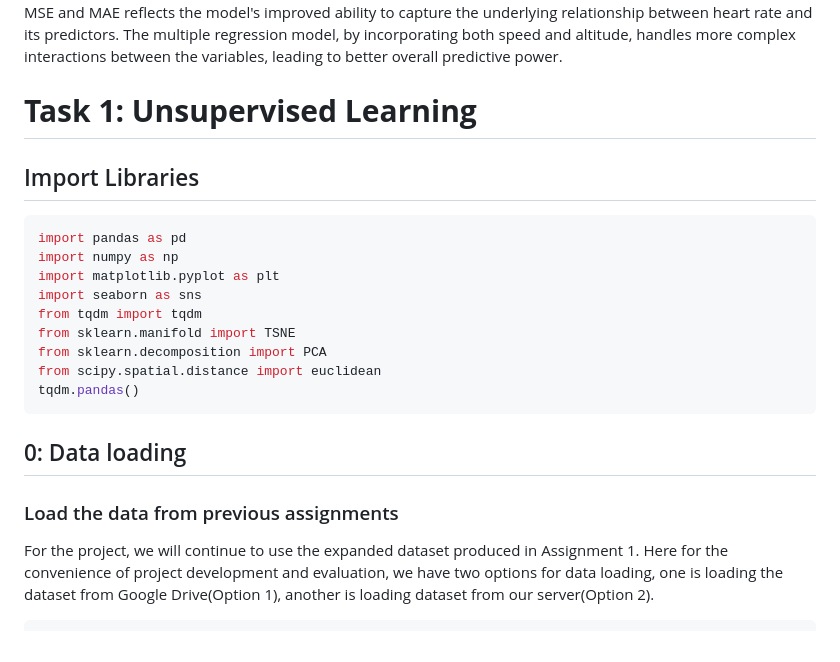
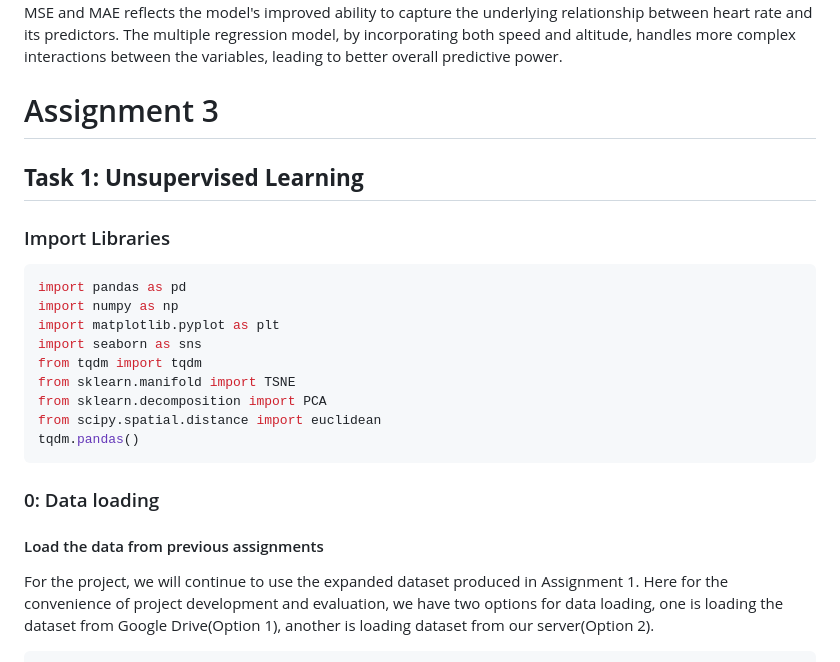
Before and after one commit to ayhhyhh/IT5100F-Project-Team-1, a Markdown page: README.md, the part around one of its changes. Rendered like a GitHub page.

````diff
--- a/README.md
+++ b/README.md
@@ -325,9 +325,11 @@ Why the Multiple Regression Model Performed Better:
 The better performance of the multiple regression model can be attributed to the fact that heart rate is influenced by multiple factors, not just speed. By adding altitude_diff as a second predictor, the model is able to account for the effects of elevation changes on heart rate. This reduces unexplained variability in the predictions and leads to more accurate results.
 The small reduction in MSE and MAE reflects the model's improved ability to capture the underlying relationship between heart rate and its predictors. The multiple regression model, by incorporating both speed and altitude, handles more complex interactions between the variables, leading to better overall predictive power.
 
-# **Task 1: Unsupervised Learning**
-
-## Import Libraries
+# Assignment 3
+
+## **Task 1: Unsupervised Learning**
+
+### Import Libraries
 
 
 ```python
@@ -342,9 +344,9 @@ from scipy.spatial.distance import euclidean
 tqdm.pandas()
 ```
 
-## 0: Data loading
-
-### Load the data from previous assignments
+### 0: Data loading
+
+#### Load the data from previous assignments
 
 For the project, we will continue to use the expanded dataset produced in Assignment 1. Here for the convenience of project development and evaluation, we have two options for data loading, one is loading the dataset from Google Drive(Option 1), another is loading dataset from our server(Option 2).
 
````
Also changed, not shown: other parts of README.md (+33 -33 lines).
